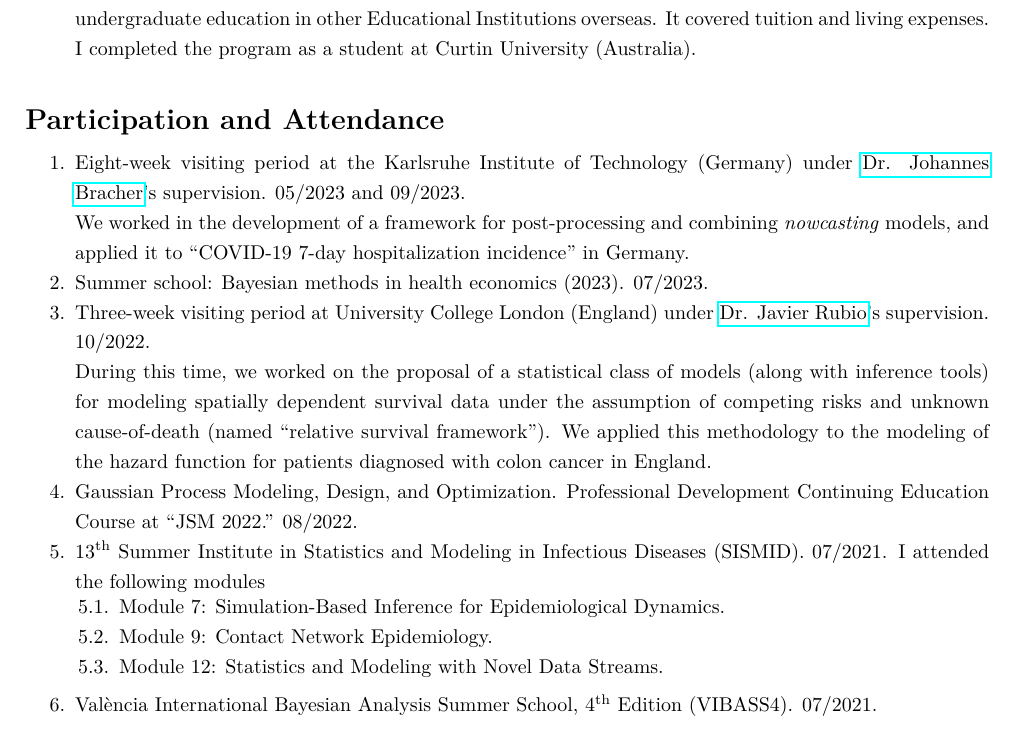
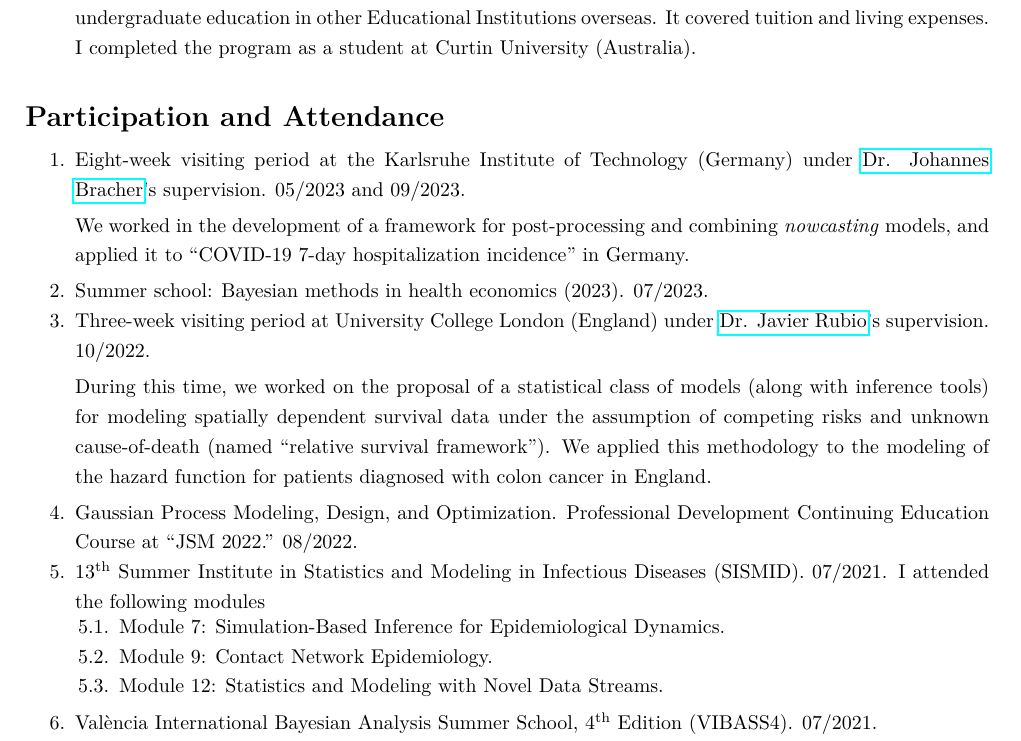
Before and after one commit to avramaral/CV, a LaTeX CV (CV.tex): part of page 3 of 3, cut so that both start at the same text. Compiled offline with pdfLaTeX.

Commit message:
update CV

```diff
--- a/CV.tex
+++ b/CV.tex
@@ -172,15 +172,15 @@
 	\section*{Participation and Attendance} \vspace{-5pt}
 
 	\begin{enumerate}[noitemsep, topsep=0pt]
-		\item Eight-week visiting period at the Karlsruhe Institute of Technology (Germany) under \href{https://jbracher.github.io/}{Dr. Johannes Bracher}'s supervision. 05/2023 and 09/2023.
+		\item Eight-week visiting period at the Karlsruhe Institute of Technology (Germany) under \href{https://jbracher.github.io/}{Dr. Johannes Bracher}'s supervision. 05/2023 and 09/2023.\vspace{3pt}
 
-		We worked in the development of a framework for post-processing and combining \textit{nowcasting} models, and applied it to ``COVID-19 7-day hospitalization incidence'' in Germany.
+		We worked in the development of a framework for post-processing and combining \textit{nowcasting} models, and applied it to ``COVID-19 7-day hospitalization incidence'' in Germany.\vspace{3pt}
 
 		\item Summer school: Bayesian methods in health economics (2023).  07/2023.
 
-		\item Three-week visiting period at University College London (England) under \href{https://sites.google.com/site/fjavierrubio67/}{Dr. Javier Rubio}'s supervision. 10/2022.
+		\item Three-week visiting period at University College London (England) under \href{https://sites.google.com/site/fjavierrubio67/}{Dr. Javier Rubio}'s supervision. 10/2022.\vspace{3pt}
 
-		During this time, we worked on the proposal of a statistical class of models (along with inference tools) for modeling spatially dependent survival data under the assumption of competing risks and unknown cause-of-death (named ``relative survival framework''). We applied this methodology to the modeling of the hazard function for patients diagnosed with colon cancer in England.
+		During this time, we worked on the proposal of a statistical class of models (along with inference tools) for modeling spatially dependent survival data under the assumption of competing risks and unknown cause-of-death (named ``relative survival framework''). We applied this methodology to the modeling of the hazard function for patients diagnosed with colon cancer in England.\vspace{3pt}
 
 		% we worked on the development of a general class of statistical models (along with inference tools) for survival data analysis. In particular, we modeled the hazard function for cancer-diagnosed patients assuming unknown causes of death (also known as ``relative survival framework'') and spatial autocorrelation.
 
```
Also changed, not shown: CV.pdf, 2 other files.
